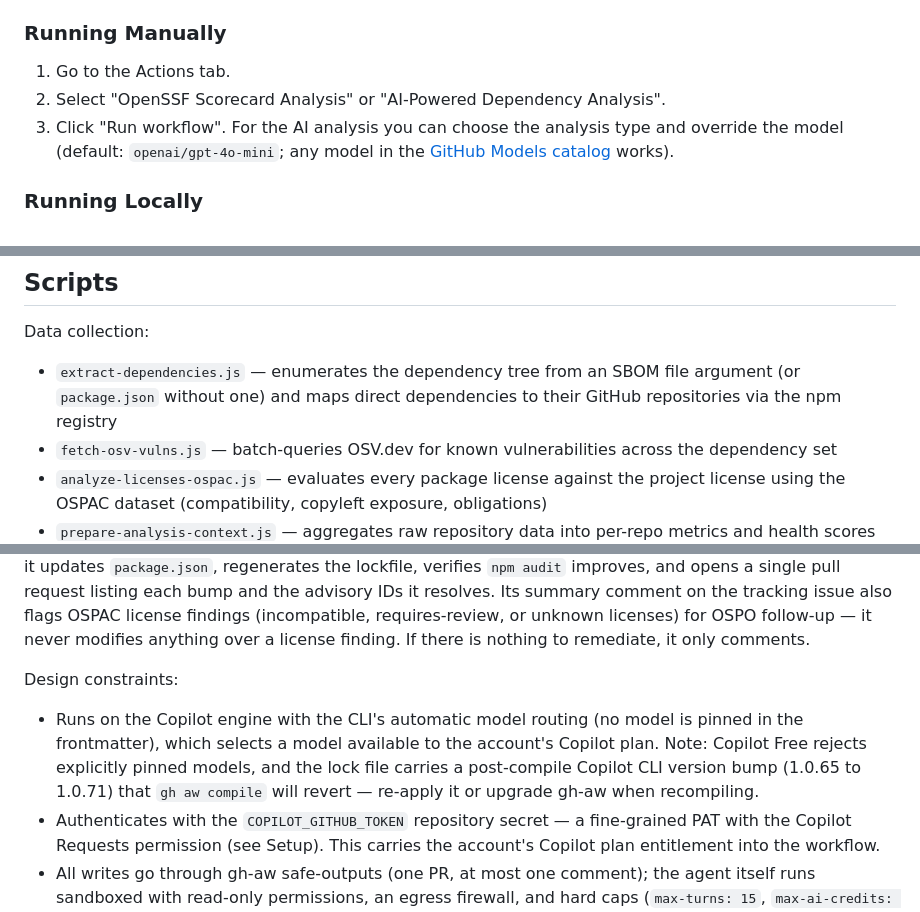
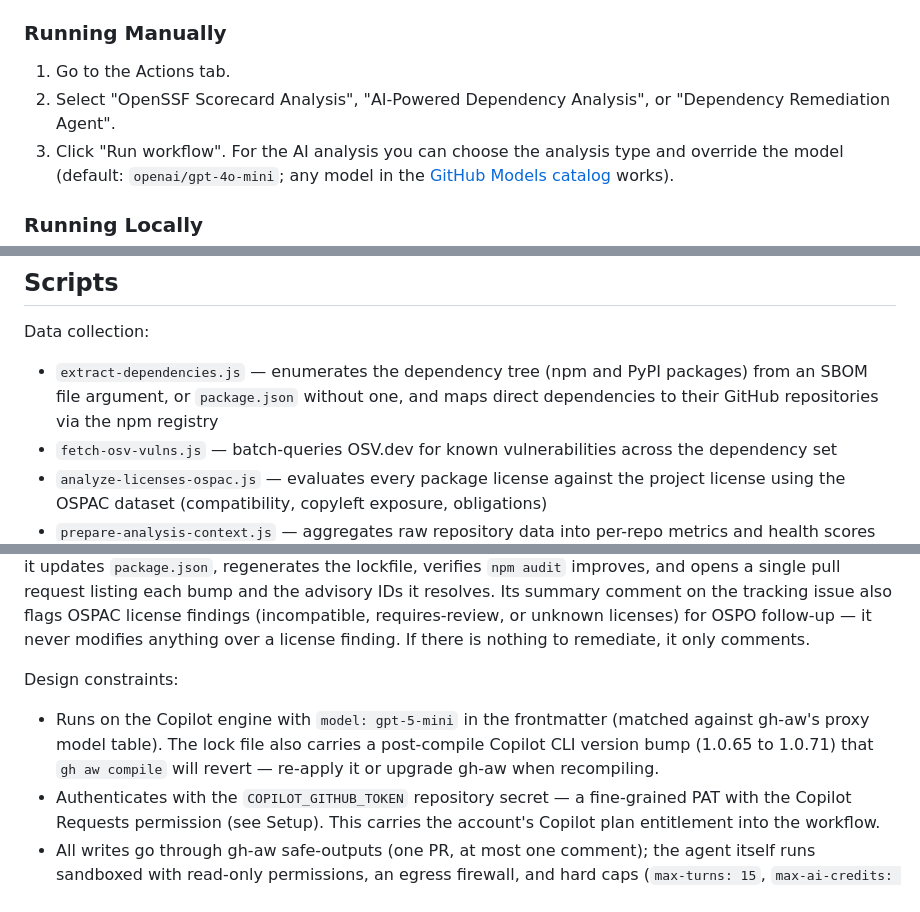
Before and after one commit to oscarvalenzuelab/agentic-ai-github-actions, a Markdown page: README.md, 3 parts joined by grey strips. Rendered like a GitHub page.

```diff
--- a/README.md
+++ b/README.md
@@ -66,7 +66,7 @@ The analysis and Scorecard workflows require no repository secrets. The remediat
 ### Running Manually
 
 1. Go to the Actions tab.
-2. Select "OpenSSF Scorecard Analysis" or "AI-Powered Dependency Analysis".
+2. Select "OpenSSF Scorecard Analysis", "AI-Powered Dependency Analysis", or "Dependency Remediation Agent".
 3. Click "Run workflow". For the AI analysis you can choose the analysis type and override the model (default: `openai/gpt-4o-mini`; any model in the [GitHub Models catalog](https://github.com/marketplace/models) works).
 
 ### Running Locally
@@ -90,7 +90,7 @@ pip install ai-finder && ai-finder scan . -f cyclonedx -o aibom.json
 ## Scripts
 
 Data collection:
-- `extract-dependencies.js` — enumerates the dependency tree from an SBOM file argument (or `package.json` without one) and maps direct dependencies to their GitHub repositories via the npm registry
+- `extract-dependencies.js` — enumerates the dependency tree (npm and PyPI packages) from an SBOM file argument, or `package.json` without one, and maps direct dependencies to their GitHub repositories via the npm registry
 - `fetch-osv-vulns.js` — batch-queries OSV.dev for known vulnerabilities across the dependency set
 - `analyze-licenses-ospac.js` — evaluates every package license against the project license using the OSPAC dataset (compatibility, copyleft exposure, obligations)
 - `prepare-analysis-context.js` — aggregates raw repository data into per-repo metrics and health scores
@@ -127,7 +127,7 @@ https://github.com/<owner>/<repo>/releases/download/compliance-latest/analysis-r
 
 Design constraints:
 
-- Runs on the Copilot engine with the CLI's automatic model routing (no model is pinned in the frontmatter), which selects a model available to the account's Copilot plan. Note: Copilot Free rejects explicitly pinned models, and the lock file carries a post-compile Copilot CLI version bump (1.0.65 to 1.0.71) that `gh aw compile` will revert — re-apply it or upgrade gh-aw when recompiling.
+- Runs on the Copilot engine with `model: gpt-5-mini` in the frontmatter (matched against gh-aw's proxy model table). The lock file also carries a post-compile Copilot CLI version bump (1.0.65 to 1.0.71) that `gh aw compile` will revert — re-apply it or upgrade gh-aw when recompiling.
 - Authenticates with the `COPILOT_GITHUB_TOKEN` repository secret — a fine-grained PAT with the Copilot Requests permission (see Setup). This carries the account's Copilot plan entitlement into the workflow.
 - All writes go through gh-aw safe-outputs (one PR, at most one comment); the agent itself runs sandboxed with read-only permissions, an egress firewall, and hard caps (`max-turns: 15`, `max-ai-credits: 100`).
 - The runnable workflow is the compiled `dependency-remediation.lock.yml`. To change the agent, edit the `.md` file and run `gh aw compile` (requires the [gh-aw extension](https://github.com/github/gh-aw)). `agentics-maintenance.yml` is gh-aw housekeeping that keeps compiled workflows current.
```
Also changed, not shown: other parts of README.md (+5 -5 lines).
